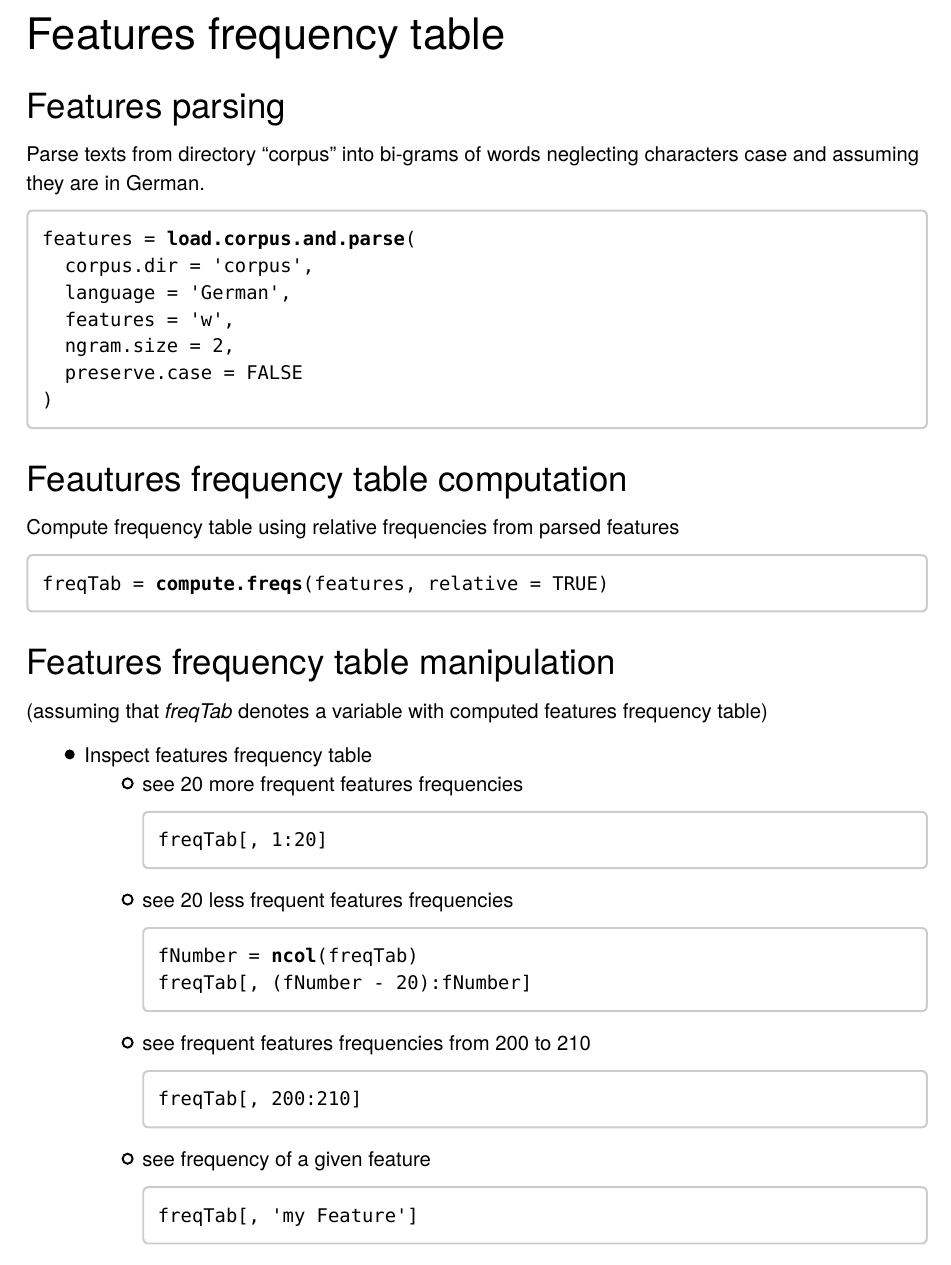
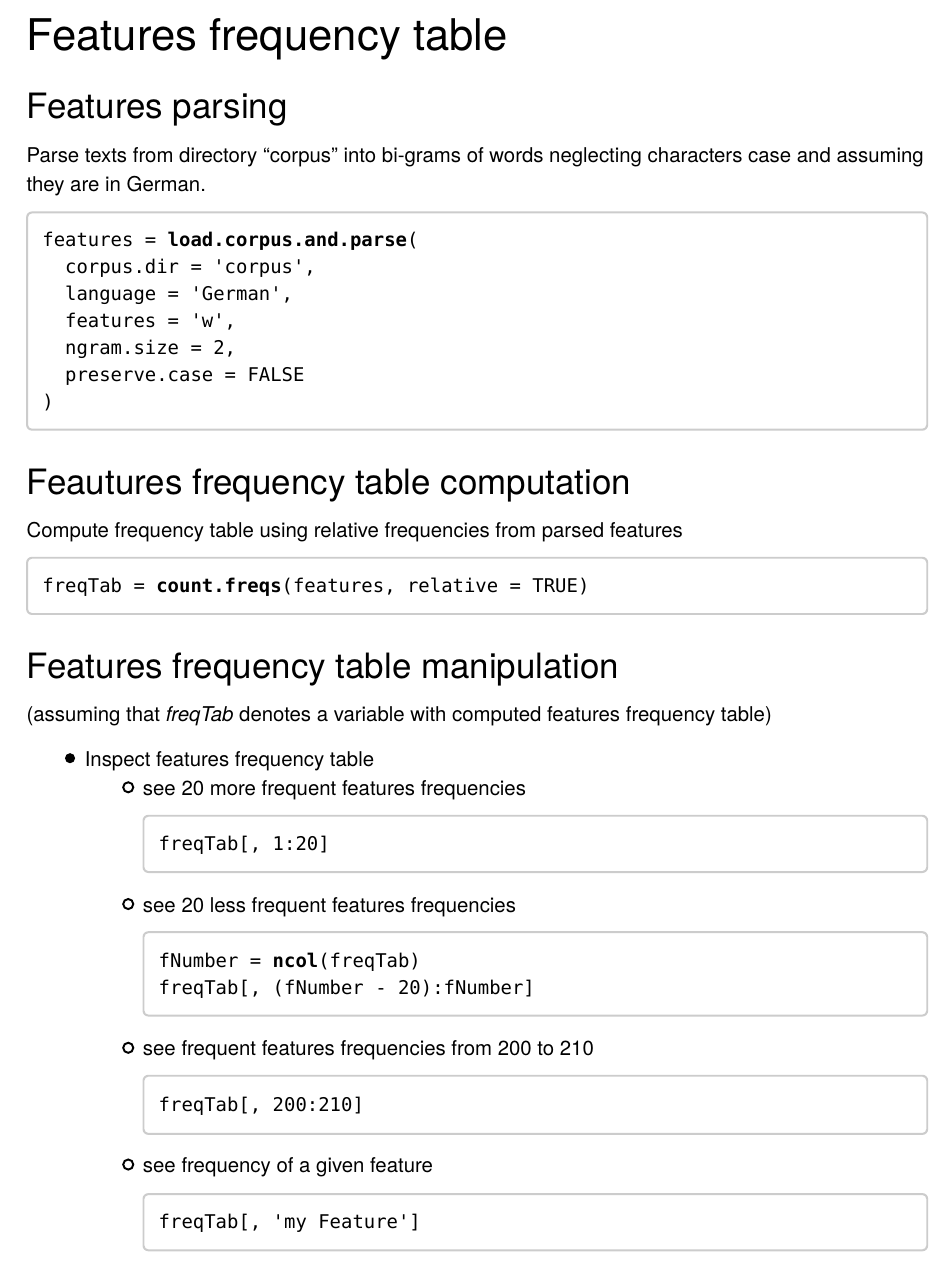
Before and after one commit to zozlak/styloWorkshop, an R Markdown document (vignettes/Important_commands.Rmd): part of page 3 of 7, cut so that both start at the same text. The pictures show the output file vignettes/Important_commands.pdf that the author committed with the source.

Commit message:
Fixed problem with conflicting namespace

````diff
--- a/vignettes/Important_commands.Rmd
+++ b/vignettes/Important_commands.Rmd
@@ -102,7 +102,7 @@ features = load.corpus.and.parse(
 
 Compute frequency table using relative frequencies from parsed features
 ```{r, eval = FALSE}
-freqTab = compute.freqs(features, relative = TRUE)
+freqTab = count.freqs(features, relative = TRUE)
 ```
 
 ### Features frequency table manipulation
````
Also changed, not shown: R/count.freqs.R (renamed from R/compute.freqs.R, +1 -1 lines), vignettes/Important_commands.html (deleted), vignettes/Important_commands.pdf, 3 other files.
